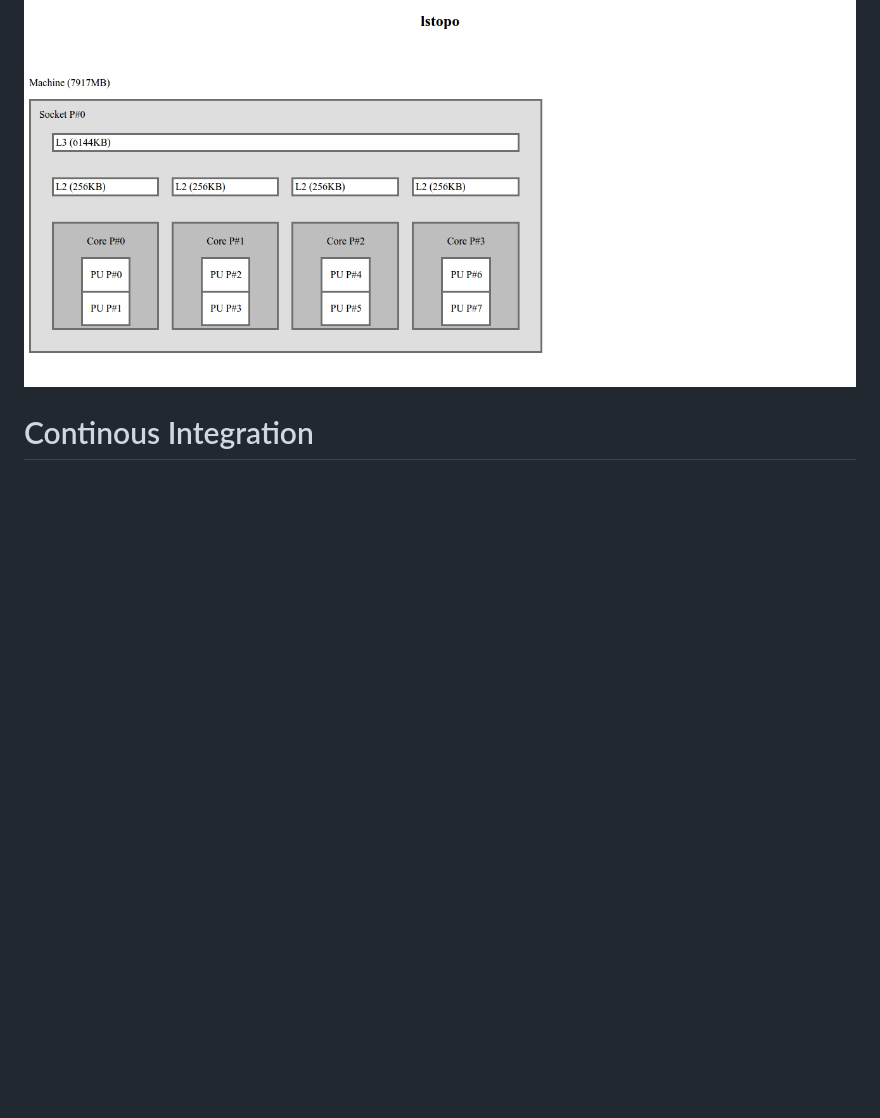
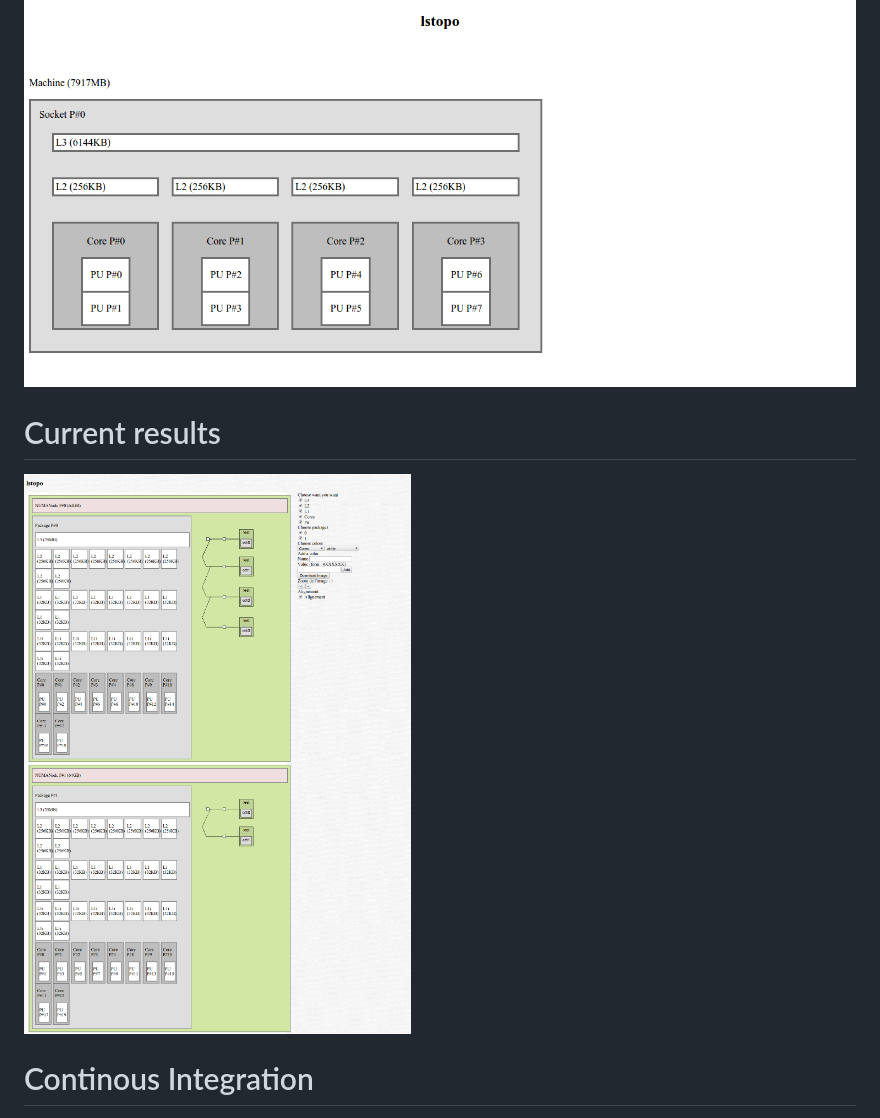
Before and after one commit to mlabouardy/lstopo-visualizer, a Markdown page: README.md, the part around the change. GitHub-like rendering; pictures changed too: preview/current.png (added); blank space fills up the shorter version.

```diff
--- a/README.md
+++ b/README.md
@@ -2,6 +2,10 @@
   http://vps204912.ovh.net:3006/ped/#/
 
   ![Alt text](preview/app.png "")
+
+# Current results
+
+  ![Alt text](preview/current.png "")
 
 # Continous Integration
   - How it works:
```
Also changed, not shown: 2 other files.
